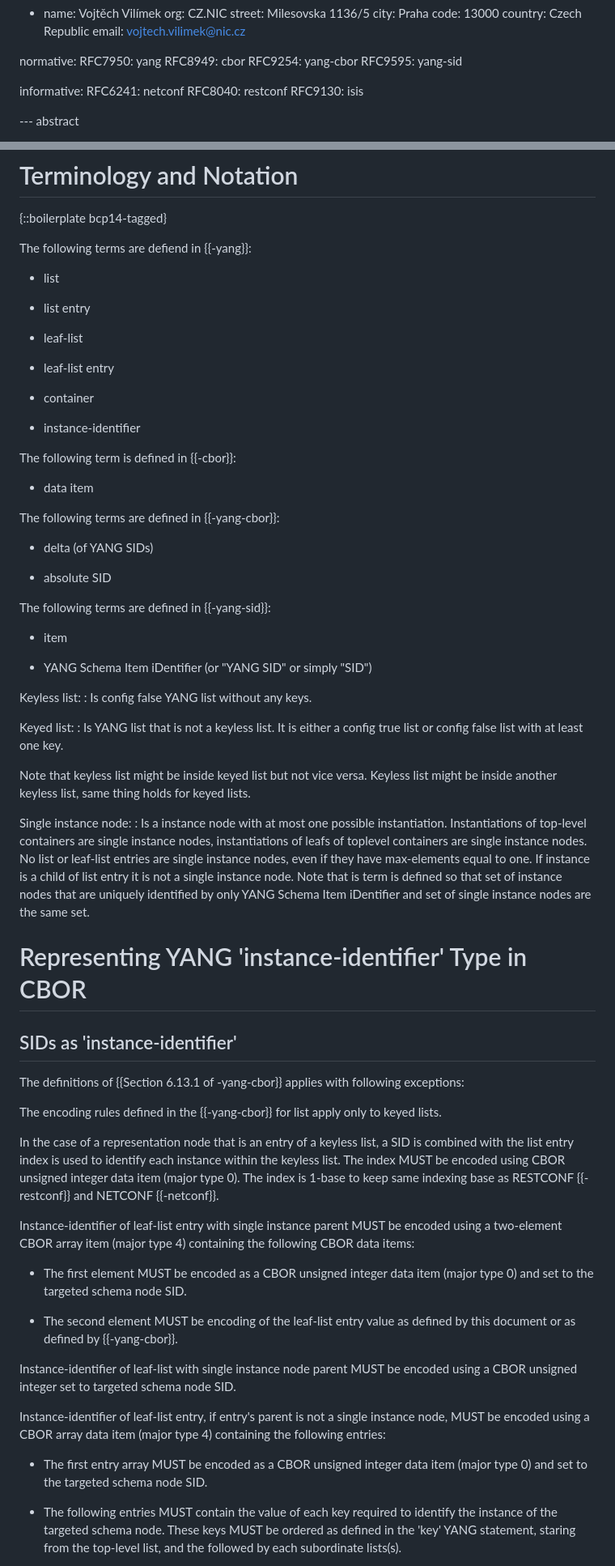
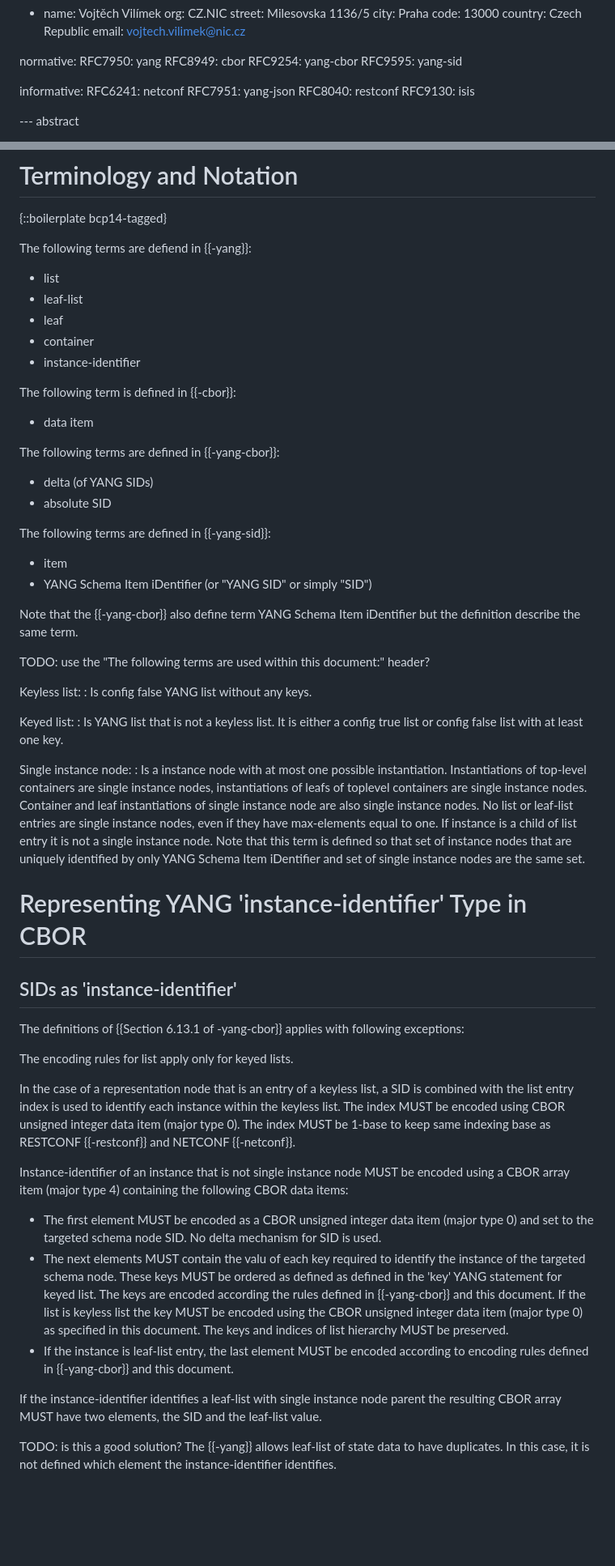
Before and after one commit to vvilimek/draft-vilimek-yang-cbor-inst-id, a Markdown page: draft-vilimek-yang-cbor-inst-id.md, 2 parts joined by grey strips. Shown at 81% size. Drawn GitHub-style; blank space fills up the shorter version.

```diff
--- a/draft-vilimek-yang-cbor-inst-id.md
+++ b/draft-vilimek-yang-cbor-inst-id.md
@@ -41,6 +41,7 @@ normative:
 
 informative:
   RFC6241: netconf
+  RFC7951: yang-json
   RFC8040: restconf
   RFC9130: isis
 
@@ -64,15 +65,9 @@ TODO Introduction
 The following terms are defiend in {{-yang}}:
 
 - list
-
-- list entry
-
 - leaf-list
-
-- leaf-list entry
-
+- leaf
 - container
-
 - instance-identifier
 
 The following term is defined in {{-cbor}}:
@@ -82,14 +77,16 @@ The following term is defined in {{-cbor}}:
 The following terms are defined in {{-yang-cbor}}:
 
 - delta (of YANG SIDs)
-
 - absolute SID
 
 The following terms are defined in {{-yang-sid}}:
 
 - item
+- YANG Schema Item iDentifier (or "YANG SID" or simply "SID")
 
-- YANG Schema Item iDentifier (or "YANG SID" or simply "SID")
+Note that the {{-yang-cbor}} also define term YANG Schema Item iDentifier but the definition describe the same term.
+
+TODO: use the "The following terms are used within this document:" header?
 
 Keyless list:
 : Is config false YANG list without any keys.
@@ -98,15 +95,14 @@ Keyed list:
 : Is YANG list that is not a keyless list. It is either a config true list or
   config false list with at least one key.
 
-Note that keyless list might be inside keyed list but not vice versa. Keyless
-list might be inside another keyless list, same thing holds for keyed lists.
-
 Single instance node:
 : Is a instance node with at most one possible instantiation. Instantiations of
   top-level containers are single instance nodes, instantiations of leafs of
-  toplevel containers are single instance nodes. No list or leaf-list entries are
+  toplevel containers are single instance nodes. Container and leaf
+  instantiations of single instance node are also single instance nodes. No list
+  or leaf-list entries are
   single instance nodes, even if they have max-elements equal to one. If instance
-  is a child of list entry it is not a single instance node. Note that is term is
+  is a child of list entry it is not a single instance node. Note that this term is
   defined so that set of instance nodes that are uniquely identified by only YANG
   Schema Item iDentifier and set of single instance nodes are the same set.
 
@@ -117,36 +113,23 @@ Single instance node:
 The definitions of {{Section 6.13.1 of -yang-cbor}} applies with following
 exceptions:
 
-The encoding rules defined in the {{-yang-cbor}} for list apply only to keyed lists.
+The encoding rules for list apply only for keyed lists.
 
 In the case of a representation node that is an entry of a keyless list, a SID
 is combined with the list entry index is used to identify each instance within the
 keyless list. The index MUST be encoded using CBOR unsigned integer data item
-(major type 0). The index is 1-base to keep same indexing base as RESTCONF
+(major type 0). The index MUST be 1-base to keep same indexing base as RESTCONF
 {{-restconf}} and NETCONF {{-netconf}}.
 
-Instance-identifier of leaf-list entry with single instance parent MUST be
-encoded using a two-element CBOR array item (major type 4) containing the
-following CBOR data items:
+Instance-identifier of an instance that is not single instance node MUST be encoded using a CBOR array item (major type 4) containing the following CBOR data items:
+- The first element MUST be encoded as a CBOR unsigned integer data item (major type 0) and set to the targeted schema node SID. No delta mechanism for SID is used.
+- The next elements MUST contain the valu of each key required to identify the instance of the targeted schema node. These keys MUST be ordered as defined as defined in the 'key' YANG statement for keyed list.
+  The keys are encoded according the rules defined in {{-yang-cbor}} and this document. If the list is keyless list the key MUST be encoded using the CBOR unsigned integer data item (major type 0) as specified in this document.
+  The keys and indices of list hierarchy MUST be preserved.
+- If the instance is leaf-list entry, the last element MUST be encoded according to encoding rules defined in {{-yang-cbor}} and this document.
 
-- The first element MUST be encoded as a CBOR unsigned integer data item (major
-  type 0) and set to the targeted schema node SID.
+If the instance-identifier identifies a leaf-list with single instance node parent the resulting CBOR array MUST have two elements, the SID and the leaf-list value.
 
-- The second element MUST be encoding of the leaf-list entry value as defined by
-  this document or as defined by {{-yang-cbor}}.
+TODO: is this a good solution?
+The {{-yang}} allows leaf-list of state data to have duplicates. In this case, it is not defined which element the instance-identifier identifies.
 
-Instance-identifier of leaf-list with single instance node parent MUST be
-encoded using a CBOR unsigned integer set to targeted schema node SID.
-
-Instance-identifier of leaf-list entry, if entry's parent is not a single
-instance node, MUST be encoded using a CBOR array data item (major type 4)
-containing the following entries:
-
-- The first entry array MUST be encoded as a CBOR unsigned integer
-  data item (major type 0) and set to the targeted schema node SID.
-
-- The following entries MUST contain the value of each key required to identify
-  the instance of the targeted schema node. These keys MUST be ordered as defined
-  in the 'key' YANG statement, staring from the top-level list, and the followed
-  by each subordinate lists(s).
-
```
Also changed, not shown: other parts of draft-vilimek-yang-cbor-inst-id.md (+88 -34 lines).
